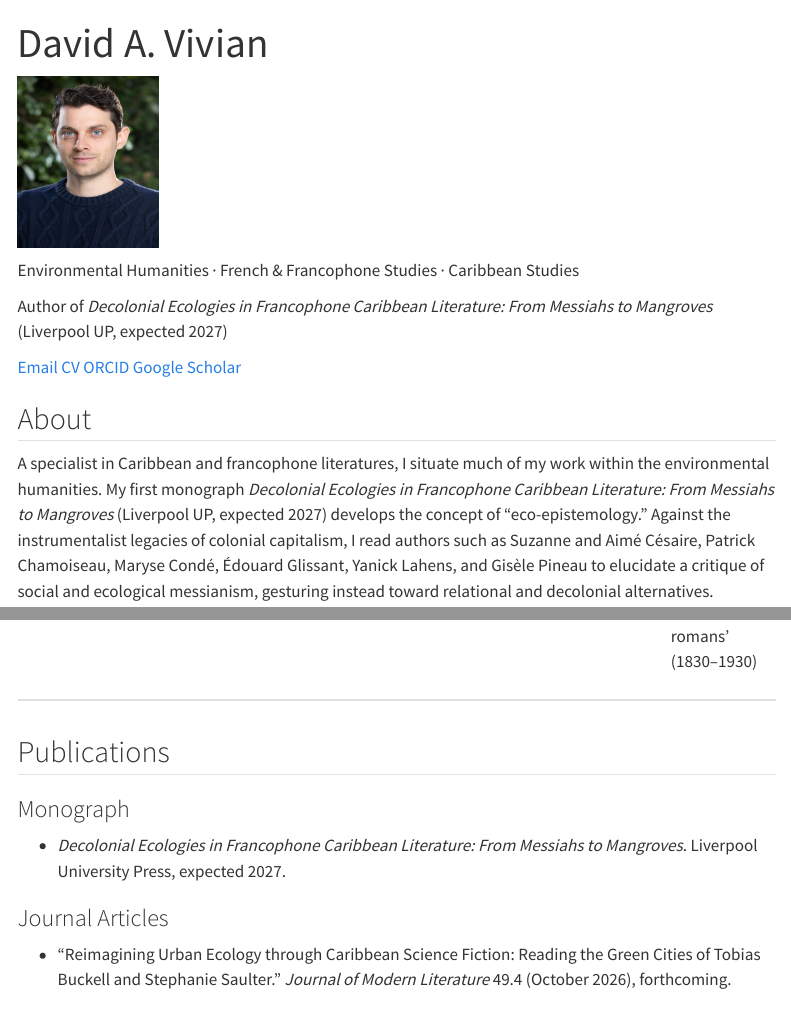
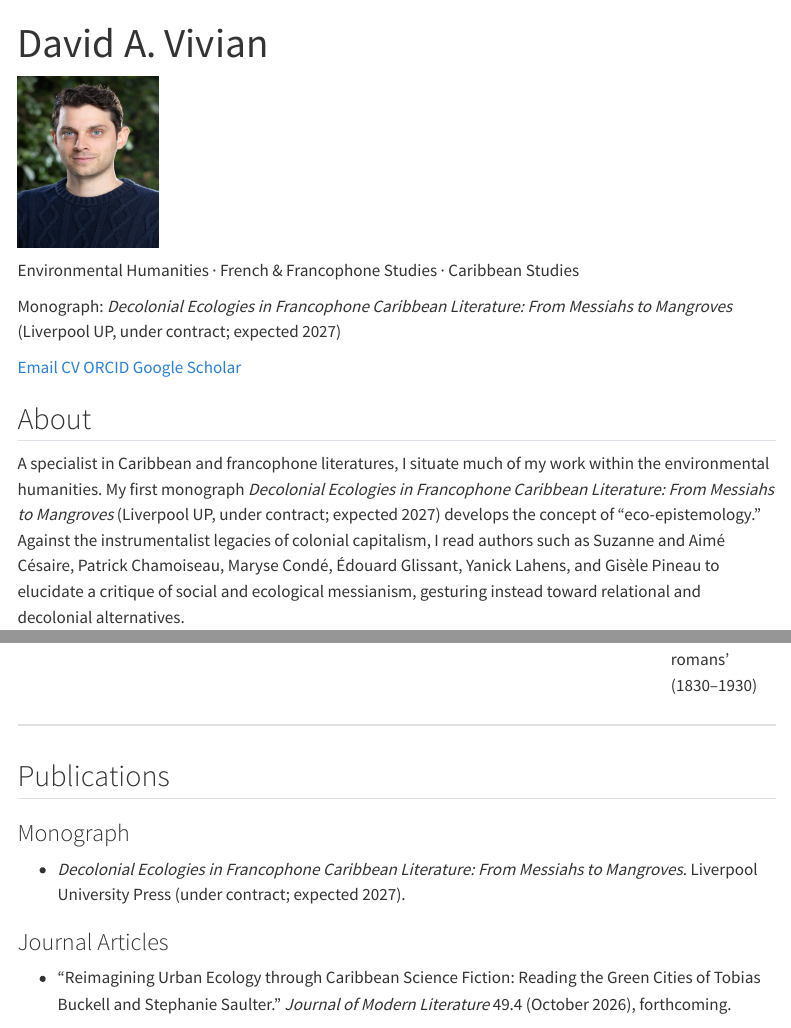
Before and after one commit to david-vivian/david-vivian.github.io, a Quarto document (index.qmd): the page in a window 1100 px wide, from its top, and a second part further down, joined at a grey line. Rendered offline with R 4.5, knitr and Pandoc in place of Quarto, with nearby package versions; menus at the side of the page are left out.

Commit message:
Book status: 'under contract; expected 2027'; header reads 'Monograph:'
Co-Authored-By: Claude Opus 5.5 <noreply@anthropic.com>
Claude-Session: https://claude.ai/code/session_0188jMjFfQf2FZMrEsc5iSpR

```diff
--- a/index.qmd
+++ b/index.qmd
@@ -16,7 +16,7 @@
 ::: {.hero-text}
 [Environmental Humanities · French & Francophone Studies · Caribbean Studies]{.hero-fields}
 
-[Author of _Decolonial Ecologies in Francophone Caribbean Literature: From Messiahs to Mangroves_ (Liverpool UP, expected 2027)]{.hero-tagline}
+[Monograph: _Decolonial Ecologies in Francophone Caribbean Literature: From Messiahs to Mangroves_ (Liverpool UP, under contract; expected 2027)]{.hero-tagline}
 
 [Email](mailto:davidavivian@gmail.com){.hero-link} [CV](Vivian_CV.pdf){.hero-link} [ORCID](https://orcid.org/0009-0005-4482-3273){.hero-link} [Google Scholar](https://scholar.google.com/citations?user=cHUDRb0AAAAJ&hl=en){.hero-link}
 :::
@@ -28,7 +28,7 @@
 
 <div class="about-text">
 
-A specialist in Caribbean and francophone literatures, I situate much of my work within the environmental humanities. My first monograph _Decolonial Ecologies in Francophone Caribbean Literature: From Messiahs to Mangroves_ (Liverpool UP, expected 2027) develops the concept of "eco-epistemology." Against the instrumentalist legacies of colonial capitalism, I read authors such as Suzanne and Aimé Césaire, Patrick Chamoiseau, Maryse Condé, Édouard Glissant, Yanick Lahens, and Gisèle Pineau to elucidate a critique of social and ecological messianism, gesturing instead toward relational and decolonial alternatives.
+A specialist in Caribbean and francophone literatures, I situate much of my work within the environmental humanities. My first monograph _Decolonial Ecologies in Francophone Caribbean Literature: From Messiahs to Mangroves_ (Liverpool UP, under contract; expected 2027) develops the concept of "eco-epistemology." Against the instrumentalist legacies of colonial capitalism, I read authors such as Suzanne and Aimé Césaire, Patrick Chamoiseau, Maryse Condé, Édouard Glissant, Yanick Lahens, and Gisèle Pineau to elucidate a critique of social and ecological messianism, gesturing instead toward relational and decolonial alternatives.
 
 In addition, I am editing a scholarly volume entitled _Toxic Narratives: Global Perspectives from the Environmental Humanities_ (under contract with Routledge's Environmental Humanities series).
 
@@ -93,7 +93,7 @@
 
 ### Monograph
 
-- _Decolonial Ecologies in Francophone Caribbean Literature: From Messiahs to Mangroves_. Liverpool University Press, expected 2027.
+- _Decolonial Ecologies in Francophone Caribbean Literature: From Messiahs to Mangroves_. Liverpool University Press (under contract; expected 2027).
 
 ### Journal Articles
 
```
